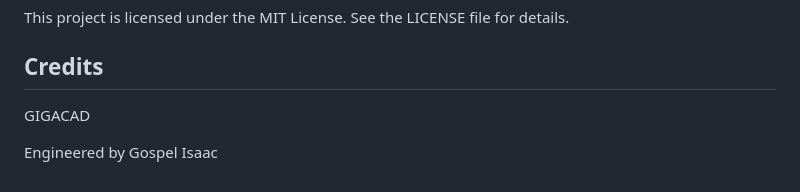
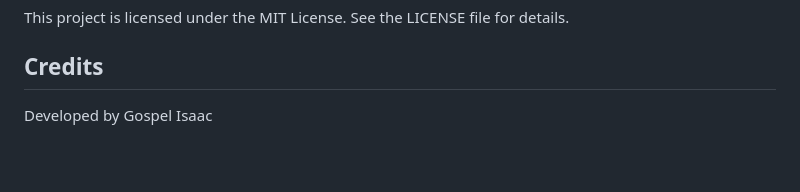
Before and after one commit to gospelin/gigacad, a Markdown page: README.md, the part around the change. Rendered like a GitHub page; blank space fills up the shorter version.

```diff
--- a/README.md
+++ b/README.md
@@ -233,6 +233,4 @@ This project is licensed under the MIT License. See the LICENSE file for details
 
 ## Credits
 
-GIGACAD
-
-Engineered by Gospel Isaac
+Developed by Gospel Isaac
```
